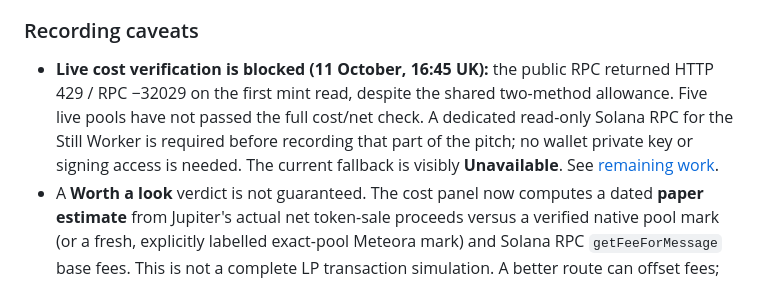
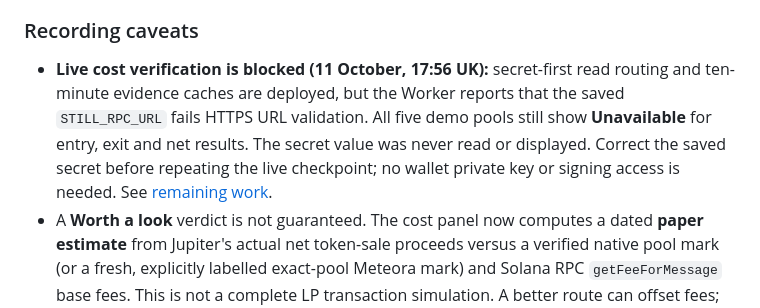
Before and after one commit to xNFTpat/worlds-fair, a Markdown page: README.md, the part around the change. Drawn GitHub-style.

Commit message:
docs: record Still RPC checkpoint and configuration blocker

```diff
--- a/README.md
+++ b/README.md
@@ -30,7 +30,7 @@ Wallet reading: **Positions → View a live wallet · read-only → Connect Phan
 
 ### Recording caveats
 
-- **Live cost verification is blocked (11 October, 16:45 UK):** the public RPC returned HTTP 429 / RPC −32029 on the first mint read, despite the shared two-method allowance. Five live pools have not passed the full cost/net check. A dedicated read-only Solana RPC for the Still Worker is required before recording that part of the pitch; no wallet private key or signing access is needed. The current fallback is visibly **Unavailable**. See [remaining work](WORLDSFAIR_TODO.md).
+- **Live cost verification is blocked (11 October, 17:56 UK):** secret-first read routing and ten-minute evidence caches are deployed, but the Worker reports that the saved `STILL_RPC_URL` fails HTTPS URL validation. All five demo pools still show **Unavailable** for entry, exit and net results. The secret value was never read or displayed. Correct the saved secret before repeating the live checkpoint; no wallet private key or signing access is needed. See [remaining work](WORLDSFAIR_TODO.md).
 - A **Worth a look** verdict is not guaranteed. The cost panel now computes a dated **paper estimate** from Jupiter's actual net token-sale proceeds versus a verified native pool mark (or a fresh, explicitly labelled exact-pool Meteora mark) and Solana RPC `getFeeForMessage` base fees. This is not a complete LP transaction simulation. A better route can offset fees; zero quote drag does not mean zero fees. No assumed swap fee is substituted.
 - Holder concentration can remain unavailable because a largest-account sample cannot prove the complete owner distribution. Missing or stale readings are never zero.
 - Strategy results say **Too early to judge** until five closed paper trades. Entries wait for their conditions, and stale evidence can delay a planned close. Five trades do not make missing costs known.
```
Also changed, not shown: WORLDSFAIR_CHANGELOG.md (+2 -0 lines), WORLDSFAIR_TODO.md (+2 -1 lines).
